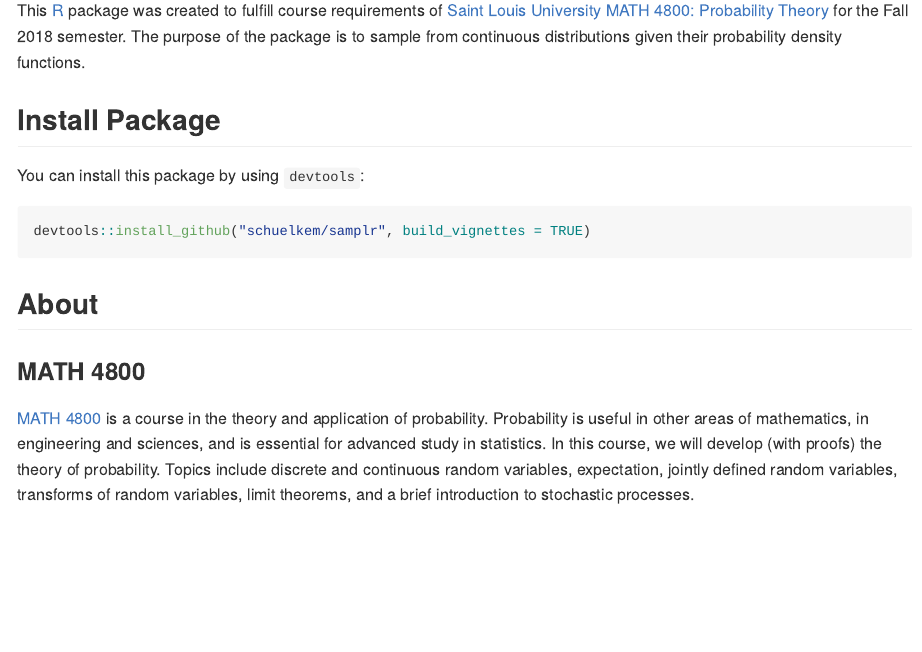
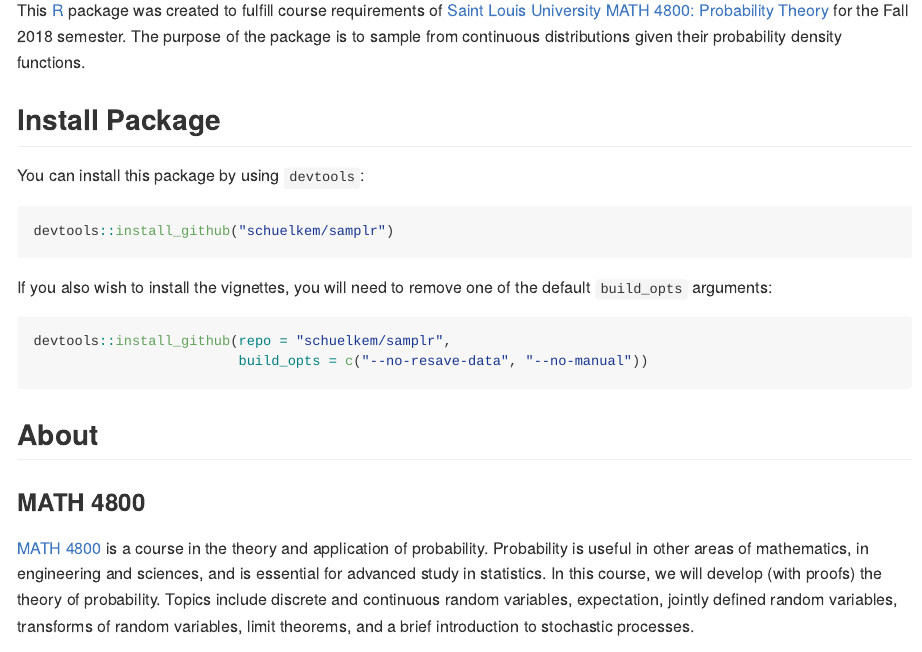
Before and after one commit to schuelkem/samplr, an R Markdown document (README.Rmd): the page in a window 1100 px wide, from 180 px down. The pictures show the output file README.md that the author committed with the source, drawn offline in the style of GitHub; badge pictures from the web are left out.

Commit message:
how to build vignettes

````diff
--- a/README.Rmd
+++ b/README.Rmd
@@ -17,7 +17,14 @@ This [R](https://cloud.r-project.org) package was created to fulfill course requ
 You can install this package by using `devtools`:
 
 ```r
-devtools::install_github("schuelkem/samplr", build_vignettes = TRUE)
+devtools::install_github("schuelkem/samplr")
+```
+
+If you also wish to install the vignettes, you will need to remove one of the default `build_opts` arguments:
+
+```r
+devtools::install_github(repo = "schuelkem/samplr",
+                         build_opts = c("--no-resave-data", "--no-manual"))
 ```
 
 ## About
````
Also changed, not shown: README.md.
